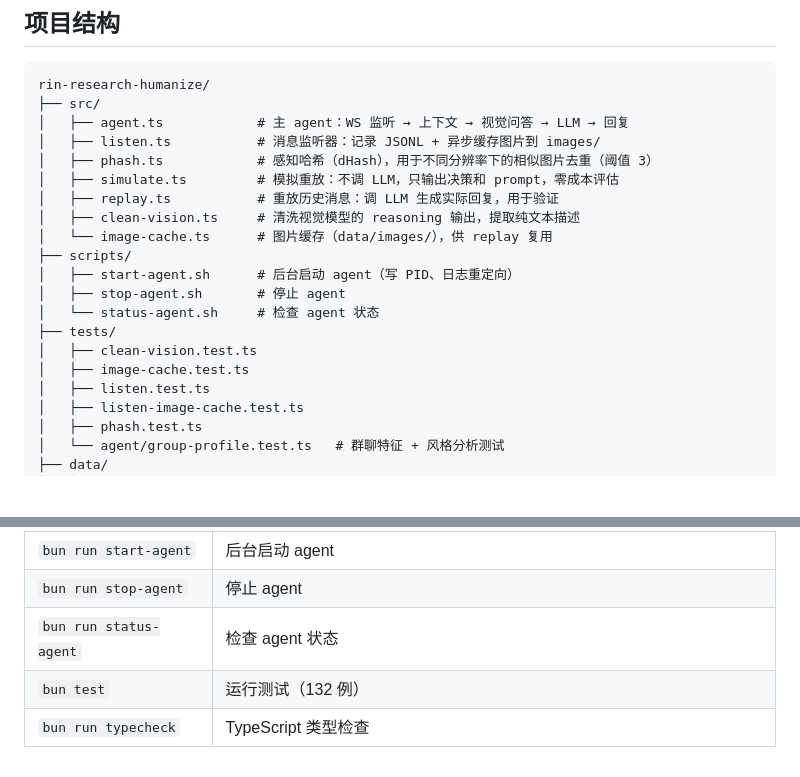
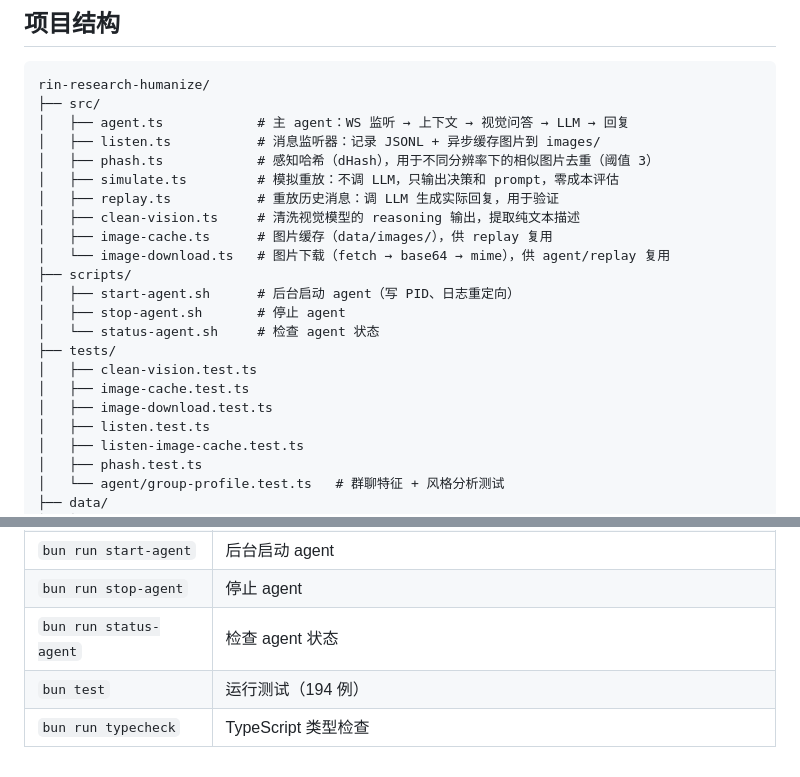
Before and after one commit to OXeu/Xue, a Markdown page: README.md, 2 parts joined by grey strips. GitHub-like rendering; blank space fills up the shorter version.

Commit message:
docs: add image-download.ts to project structure and update test count
- 项目结构表添加 image-download.ts（图片下载工具函数）
- tests 列表添加 image-download.test.ts
- 测试数从 132 → 194

```diff
--- a/README.md
+++ b/README.md
@@ -15,7 +15,8 @@ rin-research-humanize/
 │   ├── simulate.ts         # 模拟重放：不调 LLM，只输出决策和 prompt，零成本评估
 │   ├── replay.ts           # 重放历史消息：调 LLM 生成实际回复，用于验证
 │   ├── clean-vision.ts     # 清洗视觉模型的 reasoning 输出，提取纯文本描述
-│   └── image-cache.ts      # 图片缓存（data/images/），供 replay 复用
+│   ├── image-cache.ts      # 图片缓存（data/images/），供 replay 复用
+│   └── image-download.ts   # 图片下载（fetch → base64 → mime），供 agent/replay 复用
 ├── scripts/
 │   ├── start-agent.sh      # 后台启动 agent（写 PID、日志重定向）
 │   ├── stop-agent.sh       # 停止 agent
@@ -23,6 +24,7 @@ rin-research-humanize/
 ├── tests/
 │   ├── clean-vision.test.ts
 │   ├── image-cache.test.ts
+│   ├── image-download.test.ts
 │   ├── listen.test.ts
 │   ├── listen-image-cache.test.ts
 │   ├── phash.test.ts
@@ -150,5 +152,5 @@ LLM_API_KEY=sk-xxx MAX_MSGS=22 bun run replay
 | `bun run start-agent` | 后台启动 agent |
 | `bun run stop-agent` | 停止 agent |
 | `bun run status-agent` | 检查 agent 状态 |
-| `bun test` | 运行测试（132 例） |
+| `bun test` | 运行测试（194 例） |
 | `bun run typecheck` | TypeScript 类型检查 |
```
